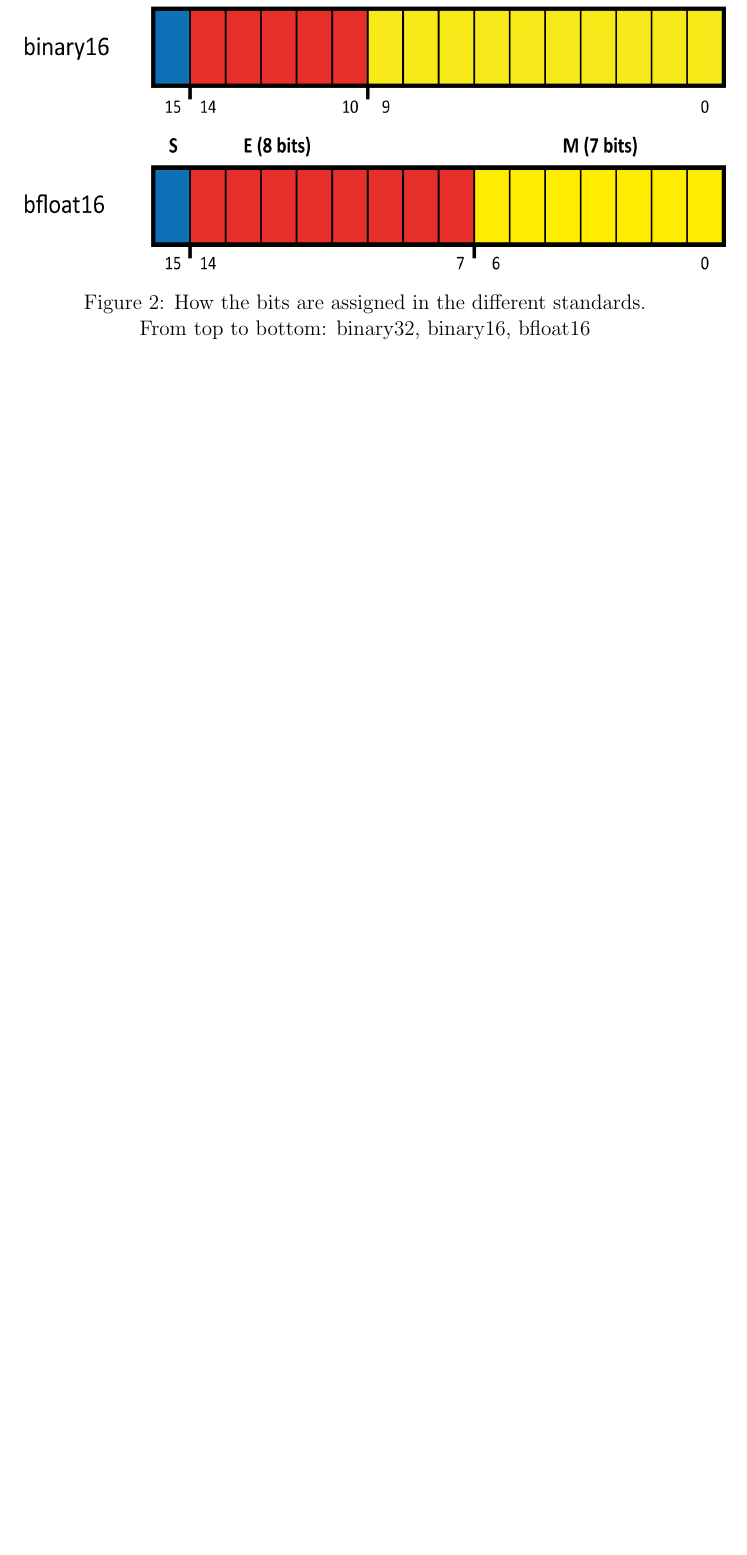
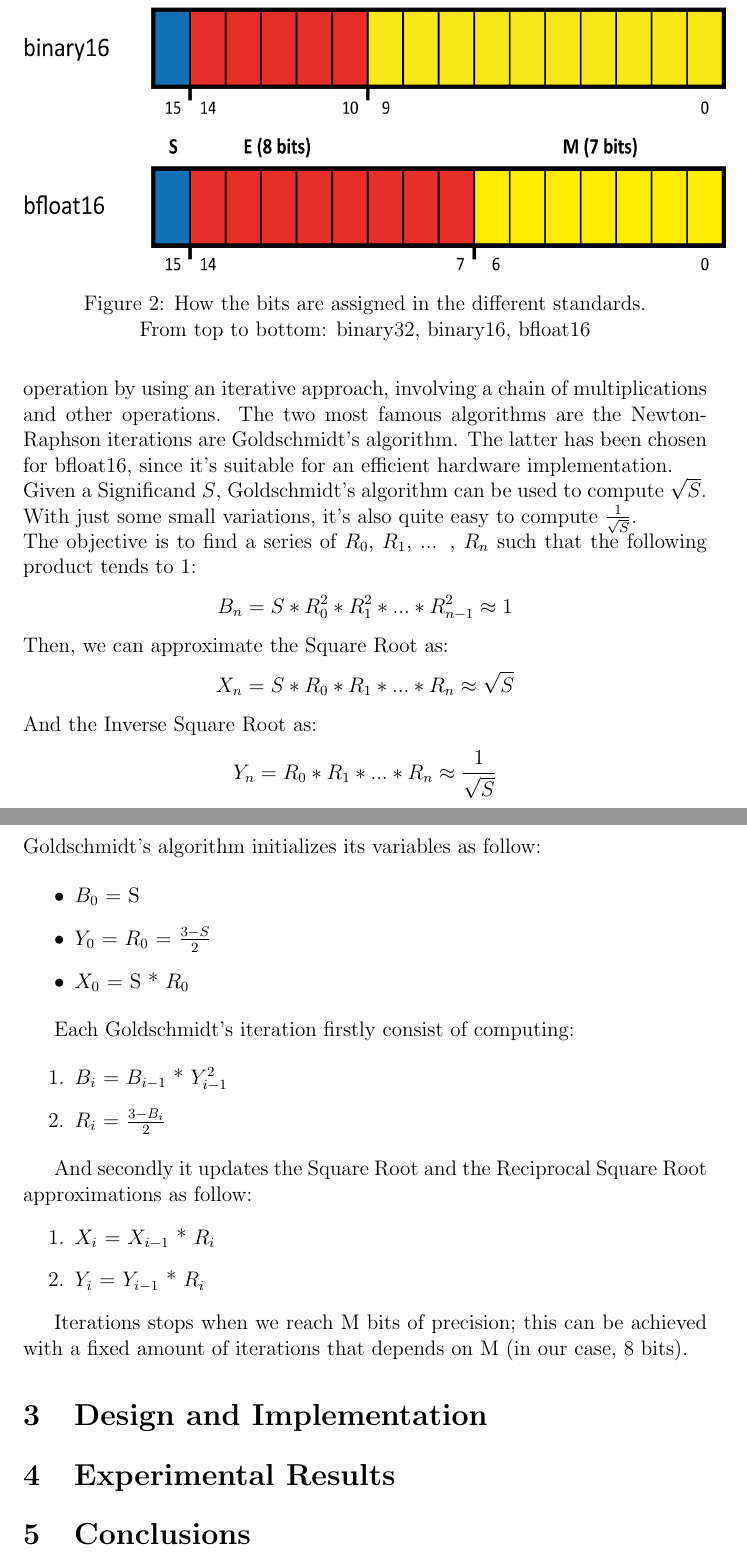
Before and after one commit to Framonti/ES_SquareRoot, a LaTeX paper (Documentation/documentation.tex): part of page 4 of 4 before the commit and two parts of pages 4 and 5 of 5 after it, the two joined at a grey line, cut so that both start at the same text, the shorter picture padded with empty space. Compiled offline with pdfLaTeX.

Commit message:
Added Goldschmidt's algorithm section

```diff
--- a/Documentation/documentation.tex
+++ b/Documentation/documentation.tex
@@ -131,3 +134,35 @@ Heap Lab has already developed an open source FPU (\url{https://gitlab.com/david
+The Square Root operation is quite complicated from a computational point of view; in fact, the most efficient known algorithms require to compute this operation by using an iterative approach, involving a chain of multiplications and other operations. The two most famous algorithms are the Newton-Raphson iterations are Goldschmidt’s algorithm. The latter has been chosen for bfloat16, since it's suitable for an efficient hardware implementation.
+\\
+Given a Significand $S$, Goldschmidt's algorithm can be used to compute $\sqrt{S}$. With just some small variations, it's also quite easy to compute $\frac{1}{\sqrt{S}}$.\\
+The objective is to find a series of $R_0$, $R_1$, ... , $R_n$ such that the following product tends to 1:
+$$B_n = S*R_0^{2}*R_1^{2}* ... * R_{n-1}^{2} \approx 1 $$
+Then, we can approximate the Square Root as:
+$$ X_{n} = S * R_0*R_1* ... * R_n \approx \sqrt{S} $$
+And the Inverse Square Root as:
+$$ Y_n =   R_0*R_1* ... * R_n \approx  \frac{1}{\sqrt{S}}$$
+\\
+Goldschmidt's algorithm initializes its variables as follow:
+
+\begin{itemize}
+\item $B_0$ = S
+\item $Y_0$ = $R_0$ = $\frac{3-S}{2}$
+\item $X_0$ = S * $R_0$
+\end{itemize}
+
+Each Goldschmidt's iteration firstly consist of computing:
+
+\begin{enumerate}
+\item $B_i$ = $B_{i-1}$ * $Y_{i-1}^{2}$
+\item $R_i$ = $\frac{3-B_i}{2}$
+\end{enumerate}
+
+And secondly it updates the Square Root and the Reciprocal Square Root approximations as follow:
+\begin{enumerate}
+\item $X_i$ = $X_{i-1}$ * $R_i$
+\item $Y_i$ = $Y_{i-1}$ * $R_i$
+\end{enumerate}
+
+Iterations stops when we reach M bits of precision; this can be achieved with a fixed amount of iterations that depends on M (in our case, 8 bits).
 \section{Design and Implementation}
 
 \section{Experimental Results}
```
Also changed, not shown: Documentation/documentation.tex (5 more changed lines).
